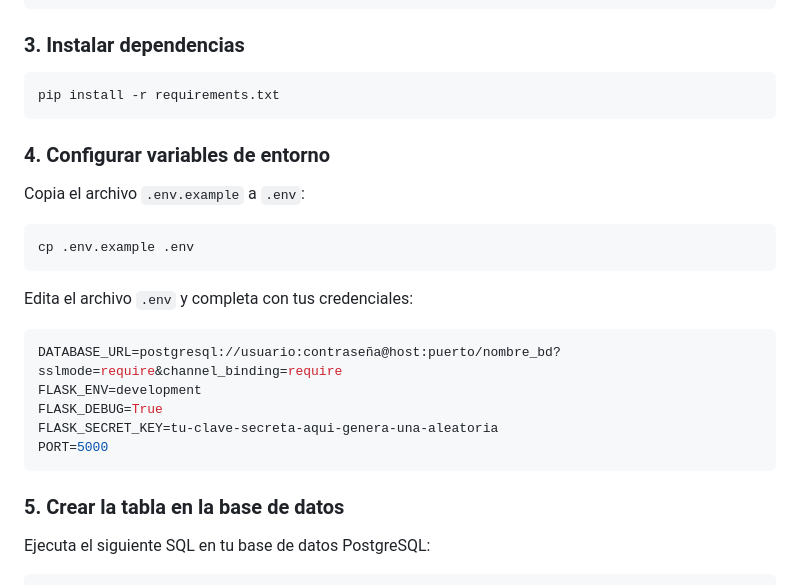
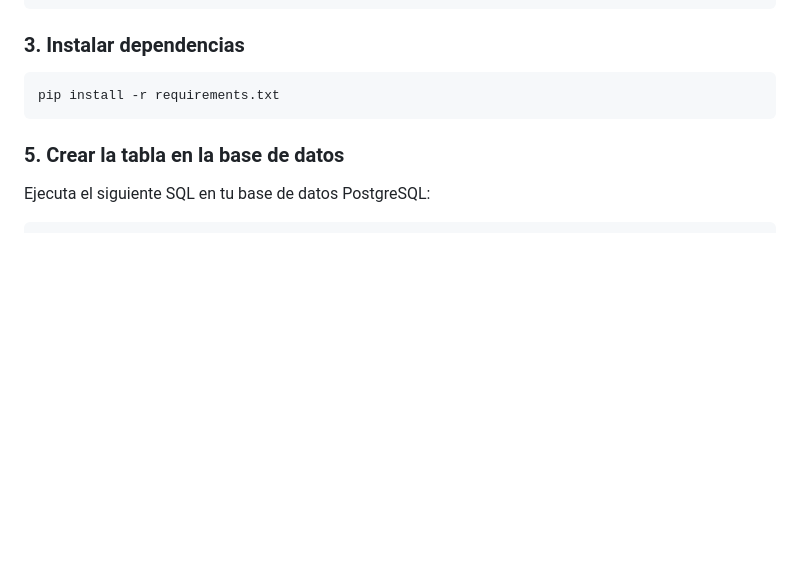
Before and after one commit to AndreRivas1103/ProyectodeIngenieria, a Markdown page: README.md, the part around the change. Rendered like a GitHub page; blank space fills up the shorter version.

````diff
--- a/README.md
+++ b/README.md
@@ -55,24 +55,6 @@ source venv/bin/activate  # En Windows: venv\Scripts\activate
 
 ```bash
 pip install -r requirements.txt
-```
-
-### 4. Configurar variables de entorno
-
-Copia el archivo `.env.example` a `.env`:
-
-```bash
-cp .env.example .env
-```
-
-Edita el archivo `.env` y completa con tus credenciales:
-
-```env
-DATABASE_URL=postgresql://usuario:contraseña@host:puerto/nombre_bd?sslmode=require&channel_binding=require
-FLASK_ENV=development
-FLASK_DEBUG=True
-FLASK_SECRET_KEY=tu-clave-secreta-aqui-genera-una-aleatoria
-PORT=5000
 ```
 
 
````
